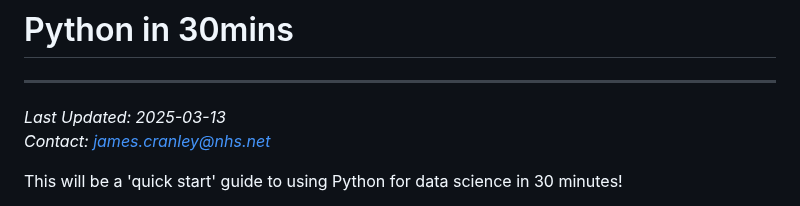
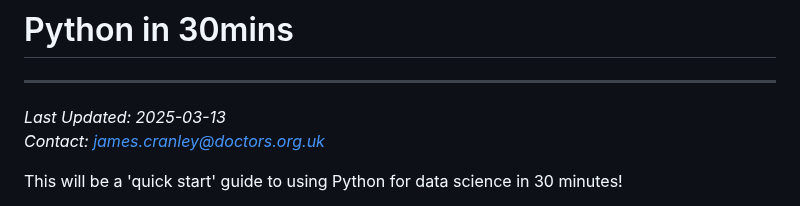
Before and after one commit to james-cranley/Python30, a Markdown page: README.md, the part around the change. Drawn GitHub-style.

```diff
--- a/README.md
+++ b/README.md
@@ -2,7 +2,7 @@
 ---
 
 *Last Updated: 2025-03-13*
-*Contact: [james.cranley@nhs.net](mailto:james.cranley@nhs.net)*
+*Contact: [james.cranley@doctors.org.uk](mailto:james.cranley@doctors.org.uk)*
 
 This will be a 'quick start' guide to using Python for data science in 30 minutes!
 
```
